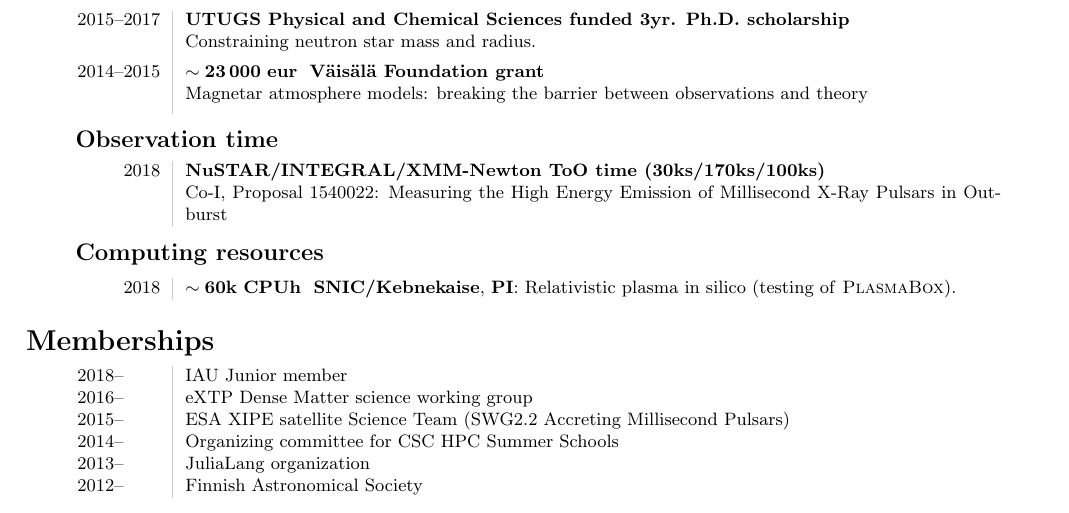
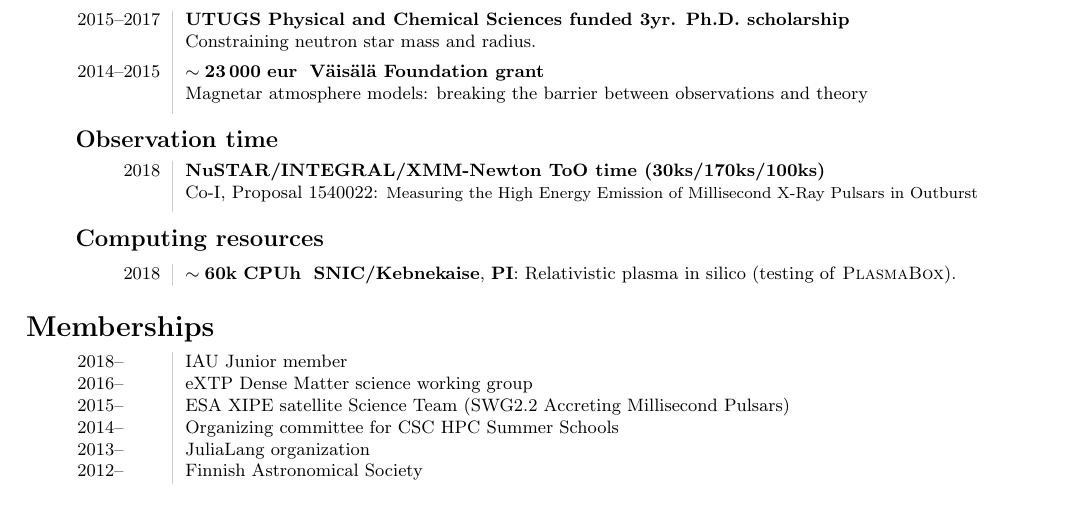
Before and after one commit to natj/cv, a LaTeX CV (cv_plain.tex): part of page 3 of 4, cut so that both start at the same text. Compiled offline with pdfLaTeX.

Commit message:
tweak observation time

```diff
--- a/cv_plain.tex
+++ b/cv_plain.tex
@@ -588,7 +588,7 @@ Currently co-supervising 1 PhD thesis.
 \subsection*{\phantom{sub} Observation time}
 \begin{tabular}{L!{\VRule}R}
     2018 & \textbf{NuSTAR/INTEGRAL/XMM-Newton ToO time (30ks/170ks/100ks)} \\
-         &  \small{Co-I, Proposal 1540022: Measuring the High Energy Emission of Millisecond X-Ray Pulsars in Outburst} \\[1ex]
+         &  \small{Co-I, Proposal 1540022:} \footnotesize{Measuring the High Energy Emission of Millisecond X-Ray Pulsars in Outburst} \\[1ex]
 \end{tabular}
 
 \vspace{-5pt}
```
Also changed, not shown: cv_plain.pdf, snapshot0.png, snapshot1.png, snapshot2.png, snapshot3.png, cv_plain.tex (2 more changed lines).
